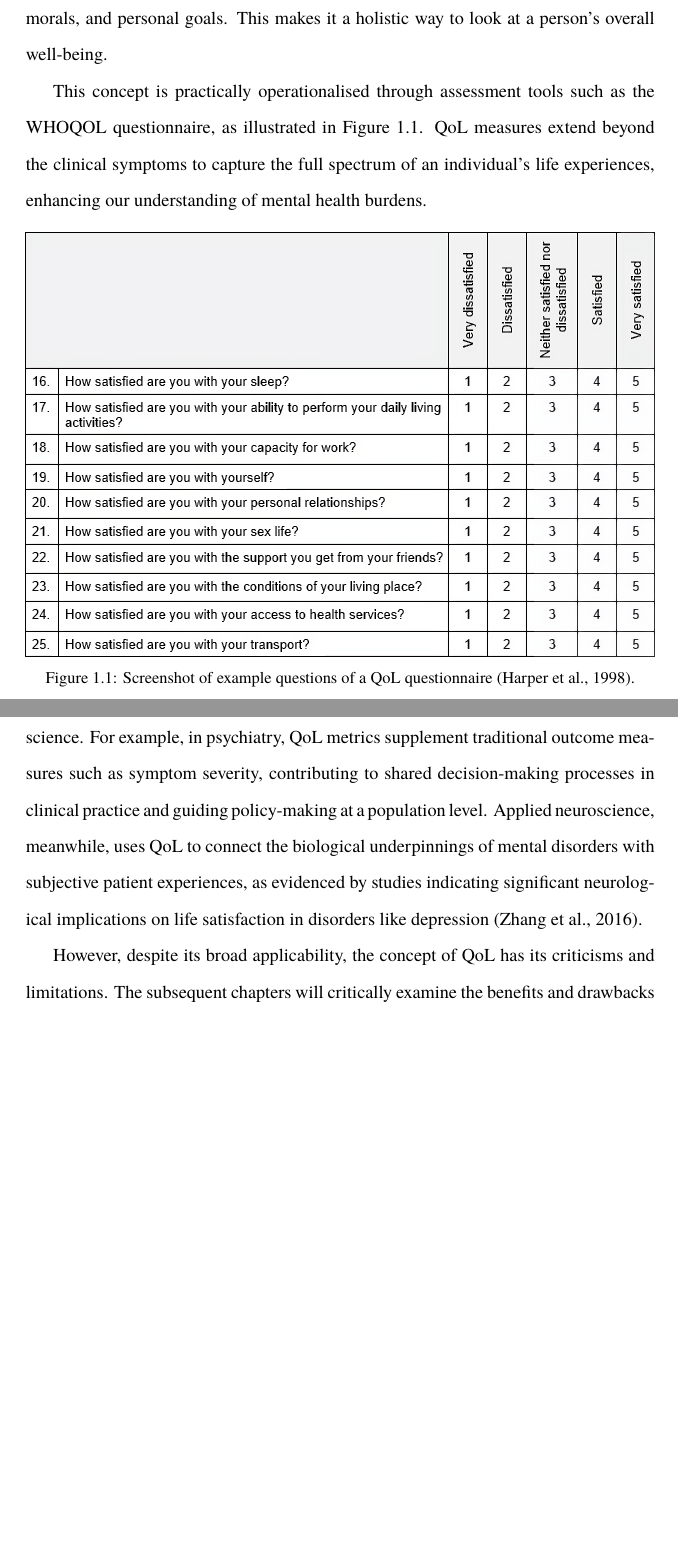
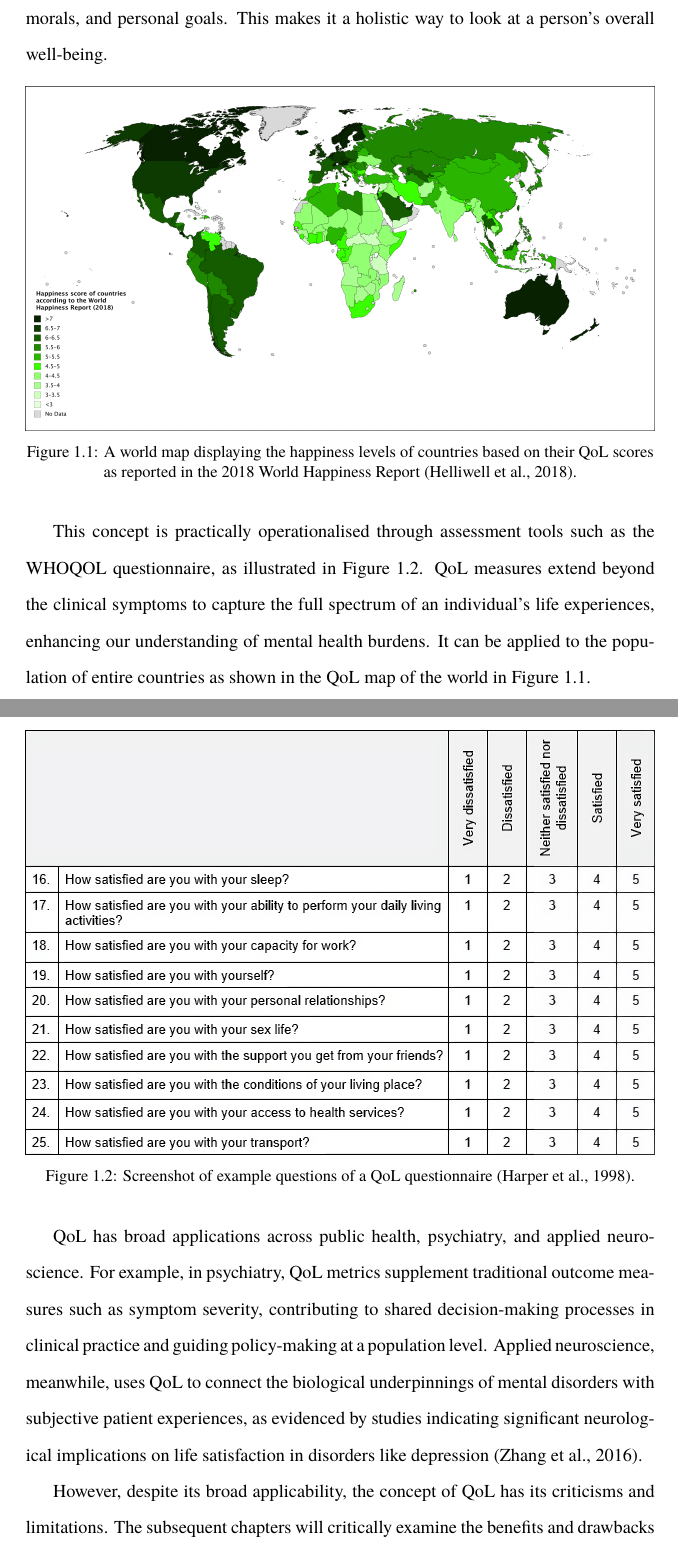
Before and after one commit to danburonline/public-writings, a LaTeX paper (02_essays/2023/06_essay/essay.tex, which reads 02_essays/2023/06_essay/references/bibliography.bib): two parts of pages 5 and 6 of 13, joined at a grey line, cut so that both start at the same text, the shorter picture padded with empty space. The pictures show the PDF file 02_essays/2023/06_essay/essay.pdf that the author committed with the source.

Commit message:
Add world map of QoL

```diff
--- a/02_essays/2023/06_essay/essay.tex
+++ b/02_essays/2023/06_essay/essay.tex
@@ -111,7 +111,14 @@
   \section{Introduction} \label{sec:introduction}
   Quality of Life (QoL) is a broad concept that considers many aspects of life, such as physical health, psychological condition, social interactions, personal beliefs, and surroundings. It has become quite a big deal in health research and clinical care, especially mental health. According to the World Health Organization, QoL is a pretty personal thing — it is based on how we perceive our lives through the lens of our own culture, morals, and personal goals. This makes it a holistic way to look at a person's overall well-being.
 
-  This concept is practically operationalised through assessment tools such as the WHOQOL questionnaire, as illustrated in \autoref{fig:qol-questionnaire}. QoL measures extend beyond the clinical symptoms to capture the full spectrum of an individual's life experiences, enhancing our understanding of mental health burdens.
+  \begin{figure}[ht]
+    \centering
+    \includegraphics[width=\textwidth]{figures/qol-world.png}
+    \caption[A world map displaying the happiness levels of countries based on their QoL scores as reported in the 2018 World Happiness Report.]{A world map displaying the happiness levels of countries based on their QoL scores as reported in the 2018 World Happiness Report \citep{helliwell_world_2018}.}
+    \label{fig:qol-map}
+  \end{figure}
+
+  This concept is practically operationalised through assessment tools such as the WHOQOL questionnaire, as illustrated in \autoref{fig:qol-questionnaire}. QoL measures extend beyond the clinical symptoms to capture the full spectrum of an individual's life experiences, enhancing our understanding of mental health burdens. It can be applied to the population of entire countries as shown in the QoL map of the world in \autoref{fig:qol-map}.
 
   \begin{figure}[ht] \centering \includegraphics[width=\textwidth]{figures/qol-questionnaire.png} \caption[Screenshot of example questions of a QoL questionnaire.]{Screenshot of example questions of a QoL questionnaire \citep{harper_development_1998}.} \label{fig:qol-questionnaire} \end{figure}
 
--- a/02_essays/2023/06_essay/references/bibliography.bib
+++ b/02_essays/2023/06_essay/references/bibliography.bib
@@ -191,0 +197 @@
+  language = {en},
@@ -191,0 +201,3 @@
+  year     = {2018},
+  file     = {Full Text PDF:/Users/daniel/Zotero/storage/RFQSSL58/Helliwell et al. - 2018 - World Happiness Report 2018.pdf:application/pdf}
+}
```
Also changed, not shown: 02_essays/2023/06_essay/essay.pdf, 02_essays/2023/06_essay/figures/qol-world.png (added), 02_essays/2023/06_essay/references/bibliography.bib (18 more changed lines).
